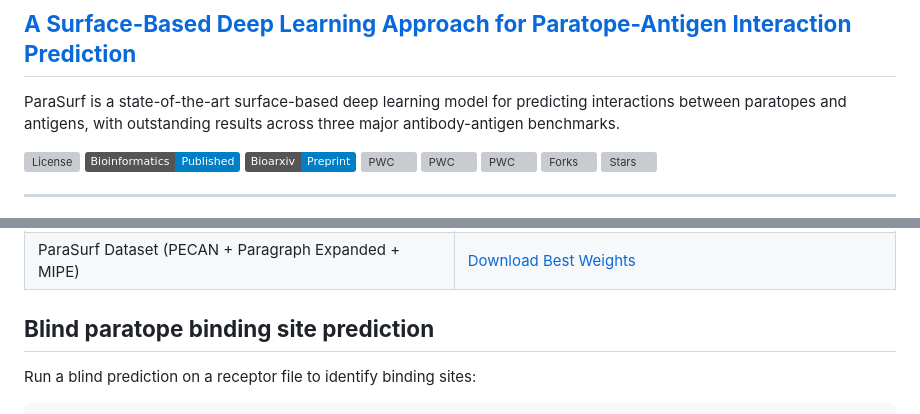
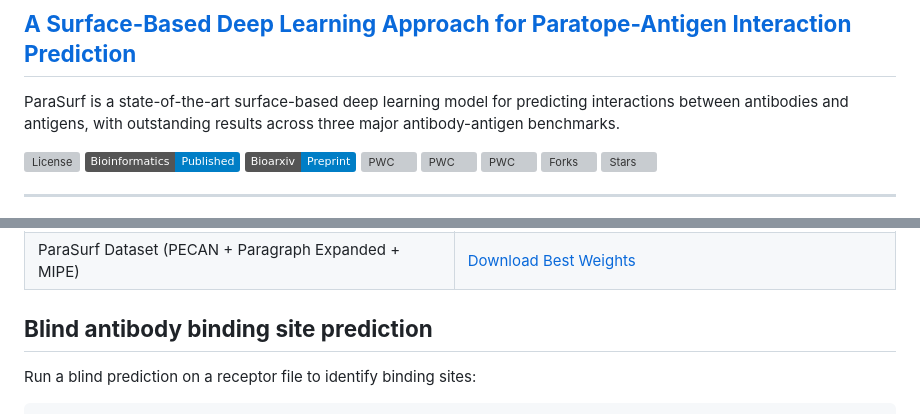
Before and after one commit to aggelos-michael-papadopoulos/ParaSurf, a Markdown page: README.md, 2 parts joined by grey strips. GitHub-like rendering; badges without logos; grey boxes are pictures that could not be loaded.

Commit message:
refine readme

````diff
--- a/README.md
+++ b/README.md
@@ -5,7 +5,7 @@
 # **ParaSurf**
 ## **[A Surface-Based Deep Learning Approach for Paratope-Antigen Interaction Prediction](https://doi.org/10.1093/bioinformatics/btaf062)**
 
-ParaSurf is a state-of-the-art surface-based deep learning model for predicting interactions between paratopes and antigens, with outstanding results across three major antibody-antigen benchmarks.
+ParaSurf is a state-of-the-art surface-based deep learning model for predicting interactions between antibodies and antigens, with outstanding results across three major antibody-antigen benchmarks.
 
 
 [![License](https://img.shields.io/github/license/aggelos-michael-papadopoulos/ParaSurf)](https://github.com/aggelos-michael-papadopoulos/ParaSurf/blob/main/LICENSE)
@@ -89,7 +89,7 @@ Download the best model weights for each benchmark dataset below:
 | ParaSurf Dataset (PECAN + Paragraph Expanded + MIPE) | [Download Best Weights](https://drive.google.com/uc?export=download&id=1LBydgQ7sTXTAuEdE3Le_PH6cY_F2h_Tp)                                                    |
 
 
-## **Blind paratope binding site prediction**
+## **Blind antibody binding site prediction**
 Run a blind prediction on a receptor file to identify binding sites:
 
 ```bash
````
